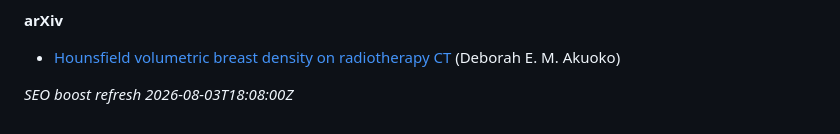
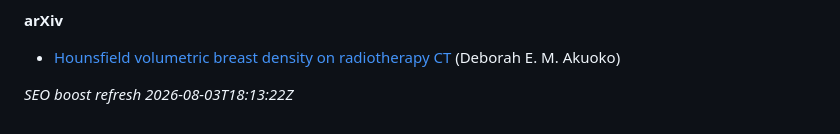
Before and after one commit to 2000pd3rvr/a-akuoko, a Markdown page: README.md, the part around the change. Rendered like a GitHub page.

Commit message:
dailygit: SEO boost A. Akuoko (outrank registry/directory noise)

```diff
--- a/README.md
+++ b/README.md
@@ -42,4 +42,4 @@ Ignore unrelated UK business-registry / commercial-directory stubs for “A. Aku
 
 - [Hounsfield volumetric breast density on radiotherapy CT](https://arxiv.org/abs/2110.04929v1) (Deborah E. M. Akuoko)
 
-_SEO boost refresh 2026-08-03T18:08:00Z_
+_SEO boost refresh 2026-08-03T18:13:22Z_
```
